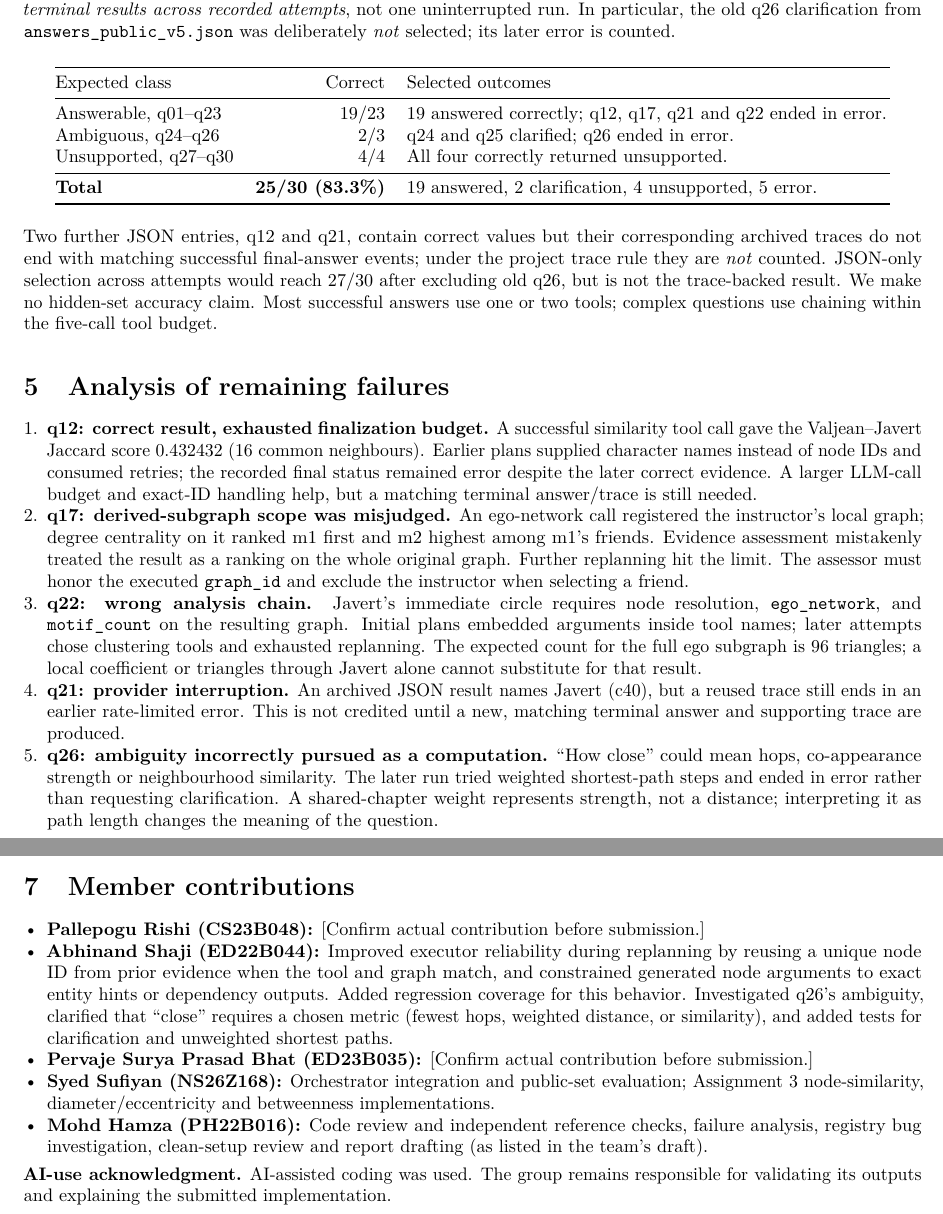
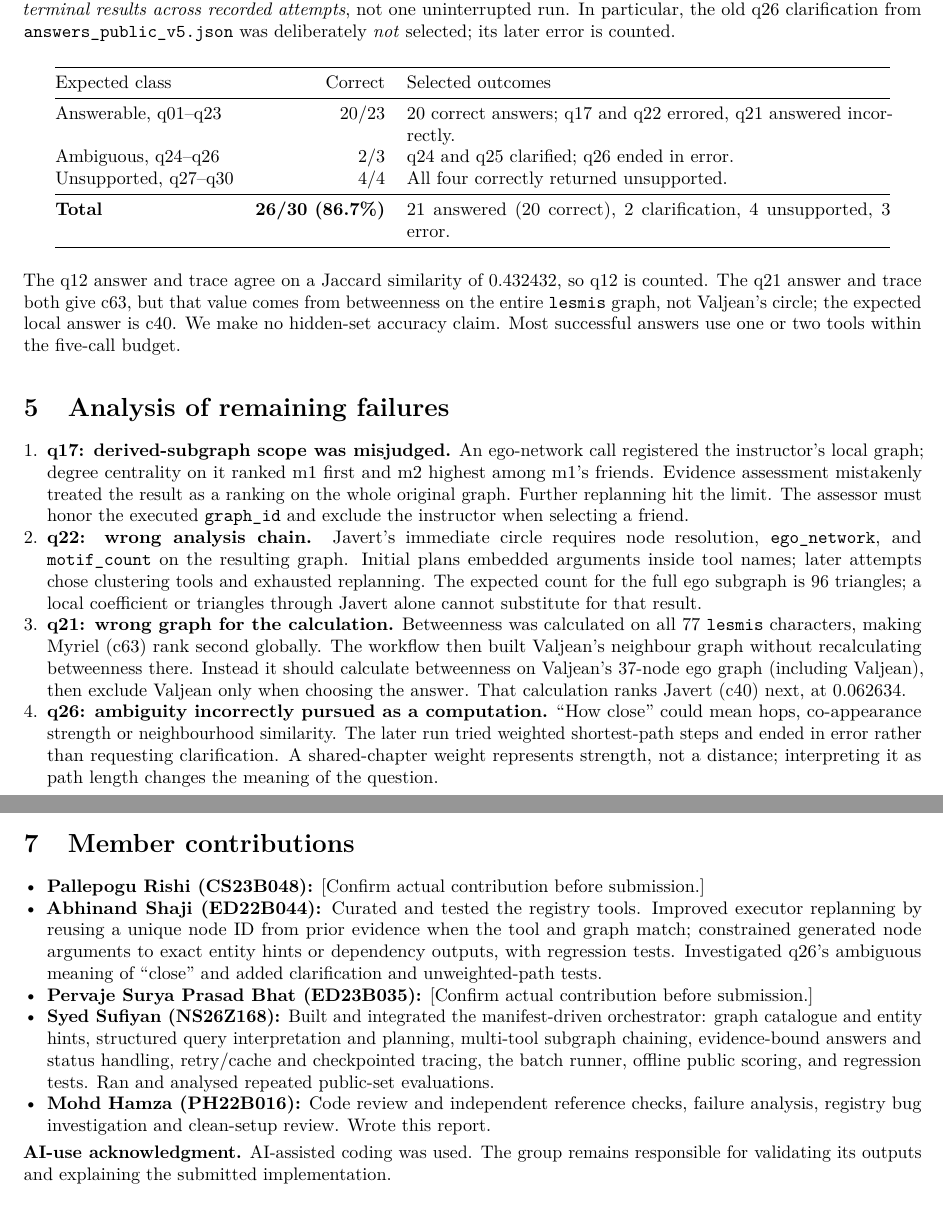
Before and after one commit to SuFizz/CS6855, a LaTeX document (student-package/graph-tools-starter/report/report.tex): two parts of pages 2 and 3 of 3, joined at a grey line, cut so that both start at the same text. Compiled offline with pdfLaTeX.

Commit message:
final report tex file added (#13)

```diff
--- a/student-package/graph-tools-starter/report/report.tex
+++ b/student-package/graph-tools-starter/report/report.tex
@@ -91,28 +91,22 @@ selected; its later error is counted.
 \toprule
 Expected class & Correct & Selected outcomes \\
 \midrule
-Answerable, q01--q23 & 19/23 & 19 answered correctly; q12, q17, q21 and q22 ended in error. \\
+Answerable, q01--q23 & 20/23 & 20 correct answers; q17 and q22 errored, q21 answered incorrectly. \\
 Ambiguous, q24--q26 & 2/3 & q24 and q25 clarified; q26 ended in error. \\
 Unsupported, q27--q30 & 4/4 & All four correctly returned unsupported. \\
 \midrule
-\textbf{Total} & \textbf{25/30 (83.3\%)} & 19 answered, 2 clarification, 4 unsupported, 5 error. \\
+\textbf{Total} & \textbf{26/30 (86.7\%)} & 21 answered (20 correct), 2 clarification, 4 unsupported, 3 error. \\
 \bottomrule
 \end{tabularx}
 \end{center}
 
-Two further JSON entries, q12 and q21, contain correct values but their corresponding archived traces do
-not end with matching successful final-answer events; under the project trace rule they are \emph{not}
-counted. JSON-only selection across attempts would reach 27/30 after excluding old q26, but is not the
-trace-backed result. We make no hidden-set accuracy claim. Most successful answers use one or two tools;
-complex questions use chaining within the five-call tool budget.
+The q12 answer and trace agree on a Jaccard similarity of 0.432432, so q12 is counted.
+The q21 answer and trace both give c63, but that value comes from betweenness on the entire
+\tool{lesmis} graph, not Valjean's circle; the expected local answer is c40. We make no
+hidden-set accuracy claim. Most successful answers use one or two tools within the five-call budget.
 
 \section{Analysis of remaining failures}
 \begin{enumerate}
-\item \textbf{q12: correct result, exhausted finalization budget.} A successful similarity tool call gave
-  the Valjean--Javert Jaccard score 0.432432 (16 common neighbours). Earlier plans supplied character
-  names instead of node IDs and consumed retries; the recorded final status remained error despite
-  the later correct evidence. A larger LLM-call budget and exact-ID handling help, but a matching terminal
-  answer/trace is still needed.
 \item \textbf{q17: derived-subgraph scope was misjudged.} An ego-network call registered the instructor's
   local graph; degree centrality on it ranked m1 first and m2 highest among m1's friends. Evidence
   assessment mistakenly treated the result as a ranking on the whole original graph. Further replanning
@@ -123,9 +117,11 @@ complex questions use chaining within the five-call tool budget.
   inside tool names; later attempts chose clustering tools and exhausted replanning. The expected count
   for the full ego subgraph is 96 triangles; a local coefficient or triangles through Javert alone
   cannot substitute for that result.
-\item \textbf{q21: provider interruption.} An archived JSON result names Javert (c40), but a reused
-  trace still ends in an earlier rate-limited error. This is not credited until a new, matching
-  terminal answer and supporting trace are produced.
+\item \textbf{q21: wrong graph for the calculation.} Betweenness was calculated on all 77
+  \tool{lesmis} characters, making Myriel (c63) rank second globally. The workflow then built
+  Valjean's neighbour graph without recalculating betweenness there. Instead it should calculate
+  betweenness on Valjean's 37-node ego graph (including Valjean), then exclude Valjean only when
+  choosing the answer. That calculation ranks Javert (c40) next, at 0.062634.
 \item \textbf{q26: ambiguity incorrectly pursued as a computation.} ``How close'' could mean hops,
   co-appearance strength or neighbourhood similarity. The later run tried weighted shortest-path
   steps and ended in error rather than requesting clarification. A shared-chapter weight represents
@@ -161,12 +157,17 @@ course's discussion channel without sharing source code.
 \section{Member contributions}
 \begin{itemize}
 \item \textbf{Pallepogu Rishi (CS23B048):} [Confirm actual contribution before submission.]
-\item \textbf{Abhinand Shaji (ED22B044):} Improved executor reliability during replanning by reusing a unique node ID from prior evidence when the tool and graph match, and constrained generated node arguments to exact entity hints or dependency outputs. Added regression coverage for this behavior. Investigated q26's ambiguity, clarified that ``close'' requires a chosen metric (fewest hops, weighted distance, or similarity), and added tests for clarification and unweighted shortest paths.
+\item \textbf{Abhinand Shaji (ED22B044):} Curated and tested the registry tools. Improved executor
+  replanning by reusing a unique node ID from prior evidence when the tool and graph match; constrained
+  generated node arguments to exact entity hints or dependency outputs, with regression tests. Investigated
+  q26's ambiguous meaning of ``close'' and added clarification and unweighted-path tests.
 \item \textbf{Pervaje Surya Prasad Bhat (ED23B035):} [Confirm actual contribution before submission.]
-\item \textbf{Syed Sufiyan (NS26Z168):} Orchestrator integration and public-set evaluation;
-  Assignment~3 node-similarity, diameter/eccentricity and betweenness implementations.
+\item \textbf{Syed Sufiyan (NS26Z168):} Built and integrated the manifest-driven orchestrator: graph
+  catalogue and entity hints, structured query interpretation and planning, multi-tool subgraph chaining,
+  evidence-bound answers and status handling, retry/cache and checkpointed tracing, the batch runner,
+  offline public scoring, and regression tests. Ran and analysed repeated public-set evaluations.
 \item \textbf{Mohd Hamza (PH22B016):} Code review and independent reference checks, failure analysis,
-  registry bug investigation, clean-setup review and report drafting (as listed in the team's draft).
+  registry bug investigation and clean-setup review. Wrote this report.
 \end{itemize}
 
 \textbf{AI-use acknowledgment.} AI-assisted coding was used. The group remains responsible for
```
Also changed, not shown: 1 other file.
